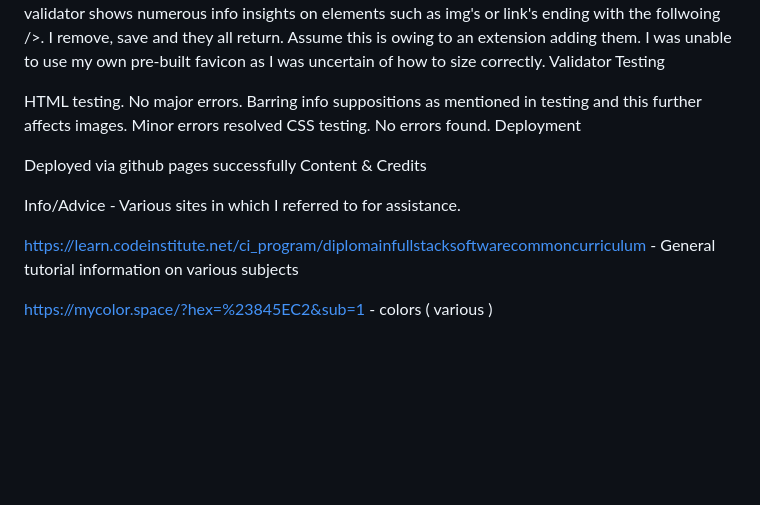
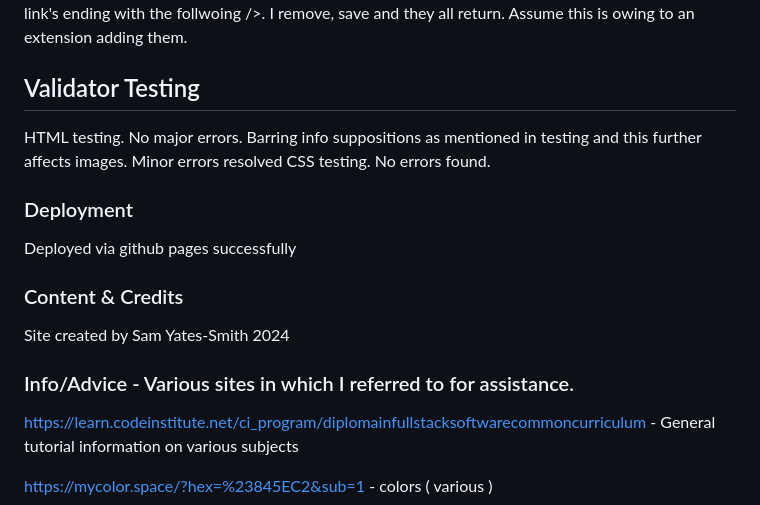
Before and after one commit to SamYatesSmith/BabyFoodBoxes, a Markdown page: README.md, the part around one of its changes. GitHub-like rendering; blank space fills up the shorter version.

```diff
--- a/README.md
+++ b/README.md
@@ -45,15 +51,19 @@ I addressed numerous issues in relation to position of elements upon re-sizing.
 HTML validator shows numerous info insights on elements such as img's or link's ending with the follwoing />. I remove, save and they all return. Assume this is owing to an extension adding them.
-I was unable to use my own pre-built favicon as I was uncertain of how to size correctly.
-Validator Testing
+
+## Validator Testing
 
 HTML testing. No major errors. Barring info suppositions as mentioned in testing and this further affects images. Minor errors resolved
 CSS testing. No errors found.
-Deployment
+
+### Deployment
 
 Deployed via github pages successfully
-Content & Credits
 
-Info/Advice - Various sites in which I referred to for assistance.
+### Content & Credits
+
+Site created by Sam Yates-Smith 2024
+
+### Info/Advice - Various sites in which I referred to for assistance.
 
 <https://learn.codeinstitute.net/ci_program/diplomainfullstacksoftwarecommoncurriculum> - General tutorial information on various subjects
 
```
Also changed, not shown: other parts of README.md (+34 -28 lines).
